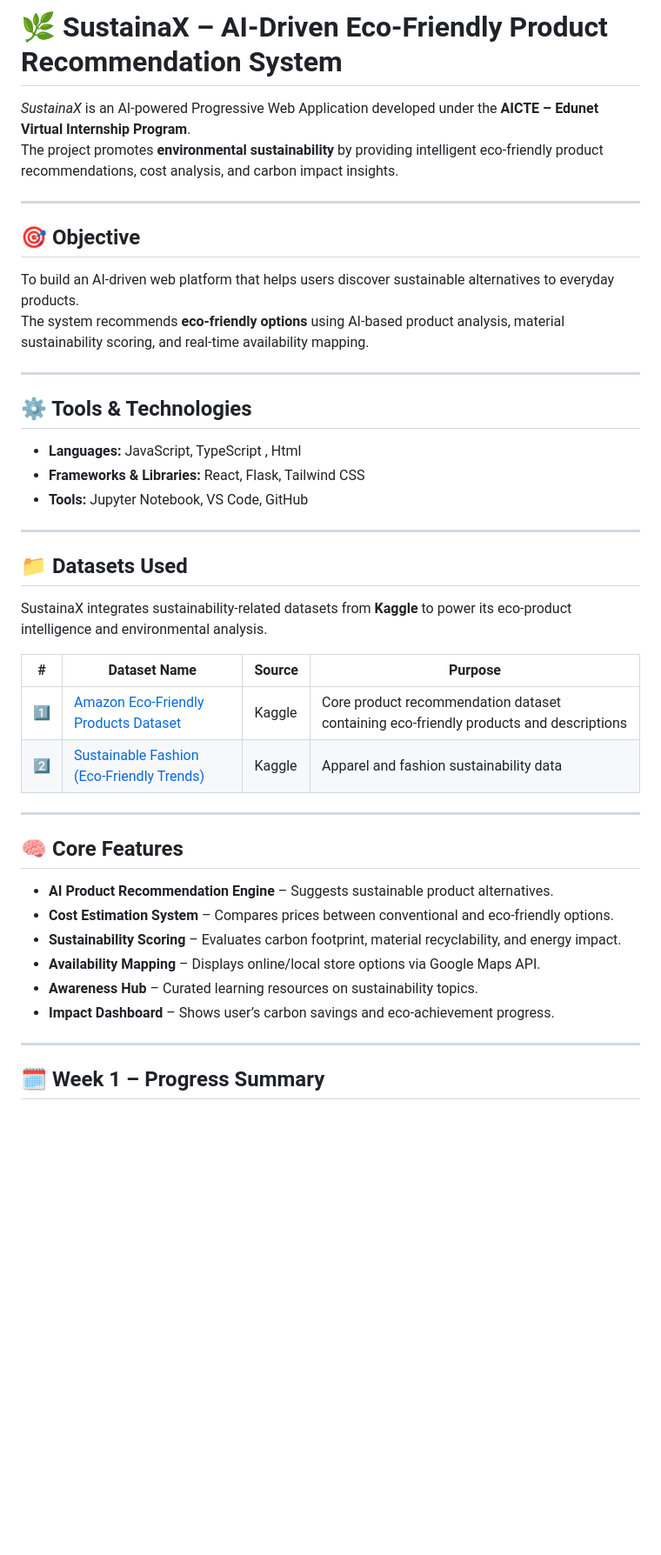
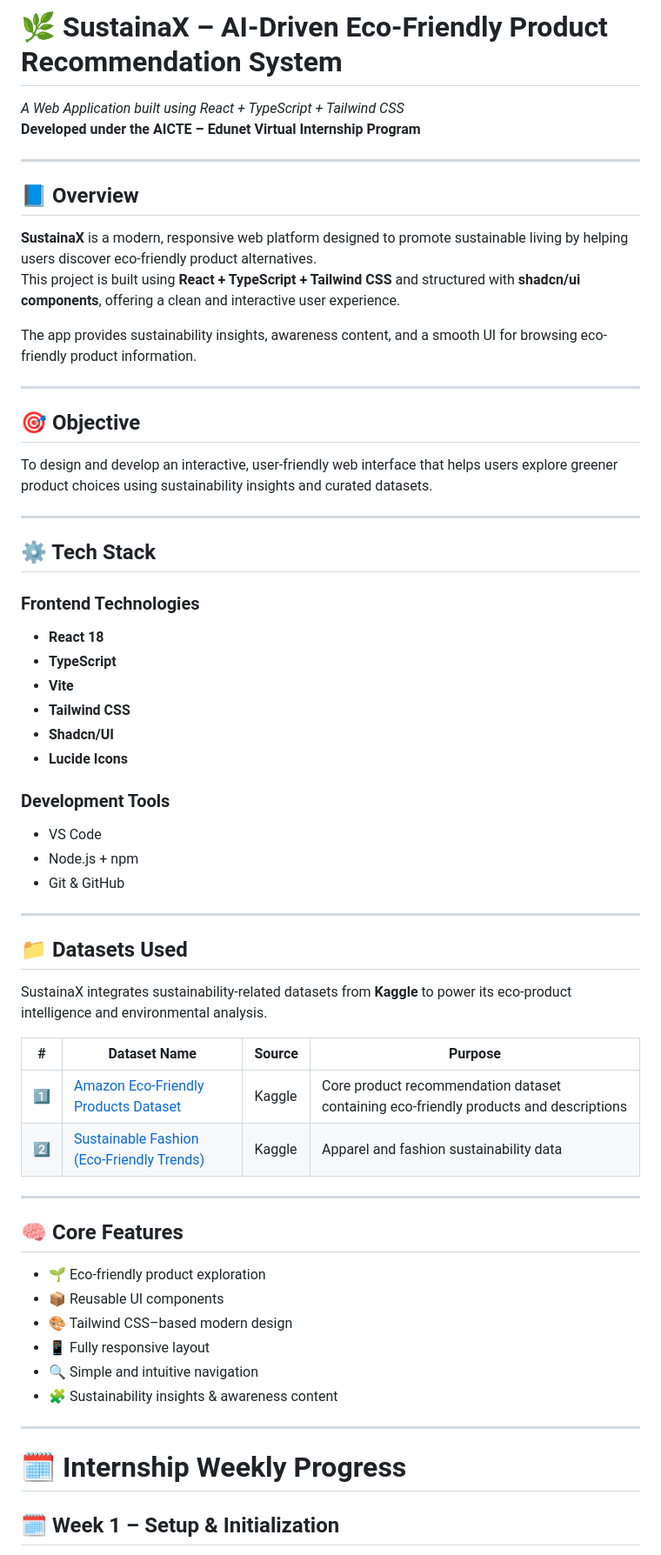
Before and after one commit to mahi-su/Enter-Week-1, a Markdown page: README.md, the part around one of its changes. Shown at 87% size. GitHub-like rendering; blank space fills up the shorter version.

```diff
--- a/README.md
+++ b/README.md
@@ -1,23 +1,38 @@
 # 🌿 SustainaX – AI-Driven Eco-Friendly Product Recommendation System
+*A Web Application built using React + TypeScript + Tailwind CSS*
+**Developed under the AICTE – Edunet Virtual Internship Program**
 
-*SustainaX* is an AI-powered Progressive Web Application developed under the **AICTE – Edunet Virtual Internship Program**.
-The project promotes **environmental sustainability** by providing intelligent eco-friendly product recommendations, cost analysis, and carbon impact insights.
+---
+
+## 📘 Overview
+**SustainaX** is a modern, responsive web platform designed to promote sustainable living by helping users discover eco-friendly product alternatives.
+This project is built using **React + TypeScript + Tailwind CSS** and structured with **shadcn/ui components**, offering a clean and interactive user experience.
+
+The app provides sustainability insights, awareness content, and a smooth UI for browsing eco-friendly product information.
 
 ---
 
 ## 🎯 Objective
-To build an AI-driven web platform that helps users discover sustainable alternatives to everyday products.
-The system recommends **eco-friendly options** using AI-based product analysis, material sustainability scoring, and real-time availability mapping.
+To design and develop an interactive, user-friendly web interface that helps users explore greener product choices using sustainability insights and curated datasets.
 
 ---
 
-## ⚙ Tools & Technologies
-- **Languages:** JavaScript, TypeScript , Html
-- **Frameworks & Libraries:** React, Flask, Tailwind CSS
-- **Tools:** Jupyter Notebook, VS Code, GitHub
+## ⚙️ Tech Stack
+
+### **Frontend Technologies**
+- **React 18**
+- **TypeScript**
+- **Vite**
+- **Tailwind CSS**
+- **Shadcn/UI**
+- **Lucide Icons**
+
+### **Development Tools**
+- VS Code
+- Node.js + npm
+- Git & GitHub
 
 ---
-
 ## 📁 Datasets Used
 SustainaX integrates sustainability-related datasets from **Kaggle** to power its eco-product intelligence and environmental analysis.
 
@@ -25,17 +40,19 @@ SustainaX integrates sustainability-related datasets from **Kaggle** to power it
 |---|---------------|---------|----------|
 | 1️⃣ | [Amazon Eco-Friendly Products Dataset](https://www.kaggle.com/datasets/sofikulislam/amazon-eco-friendly-products-dataset) | Kaggle | Core product recommendation dataset containing eco-friendly products and descriptions |
 | 2️⃣ | [Sustainable Fashion (Eco-Friendly Trends)](https://www.kaggle.com/datasets/waqi786/sustainable-fashion-eco-friendly-trends) | Kaggle | Apparel and fashion sustainability data |
+---
+
+## 🧠 Core Features
+- 🌱 Eco-friendly product exploration
+- 📦 Reusable UI components
+- 🎨 Tailwind CSS–based modern design
+- 📱 Fully responsive layout
+- 🔍 Simple and intuitive navigation
+- 🧩 Sustainability insights & awareness content
 
 ---
 
-## 🧠 Core Features
-- **AI Product Recommendation Engine** – Suggests sustainable product alternatives.
-- **Cost Estimation System** – Compares prices between conventional and eco-friendly options.
-- **Sustainability Scoring** – Evaluates carbon footprint, material recyclability, and energy impact.
-- **Availability Mapping** – Displays online/local store options via Google Maps API.
-- **Awareness Hub** – Curated learning resources on sustainability topics.
-- **Impact Dashboard** – Shows user’s carbon savings and eco-achievement progress.
+# 🗓️ Internship Weekly Progress
 
----
-## 🗓️ Week 1 – Progress Summary
+## 🗓️ Week 1 – Setup & Initialization
 
```
Also changed, not shown: other parts of README.md (+42 -33 lines).
